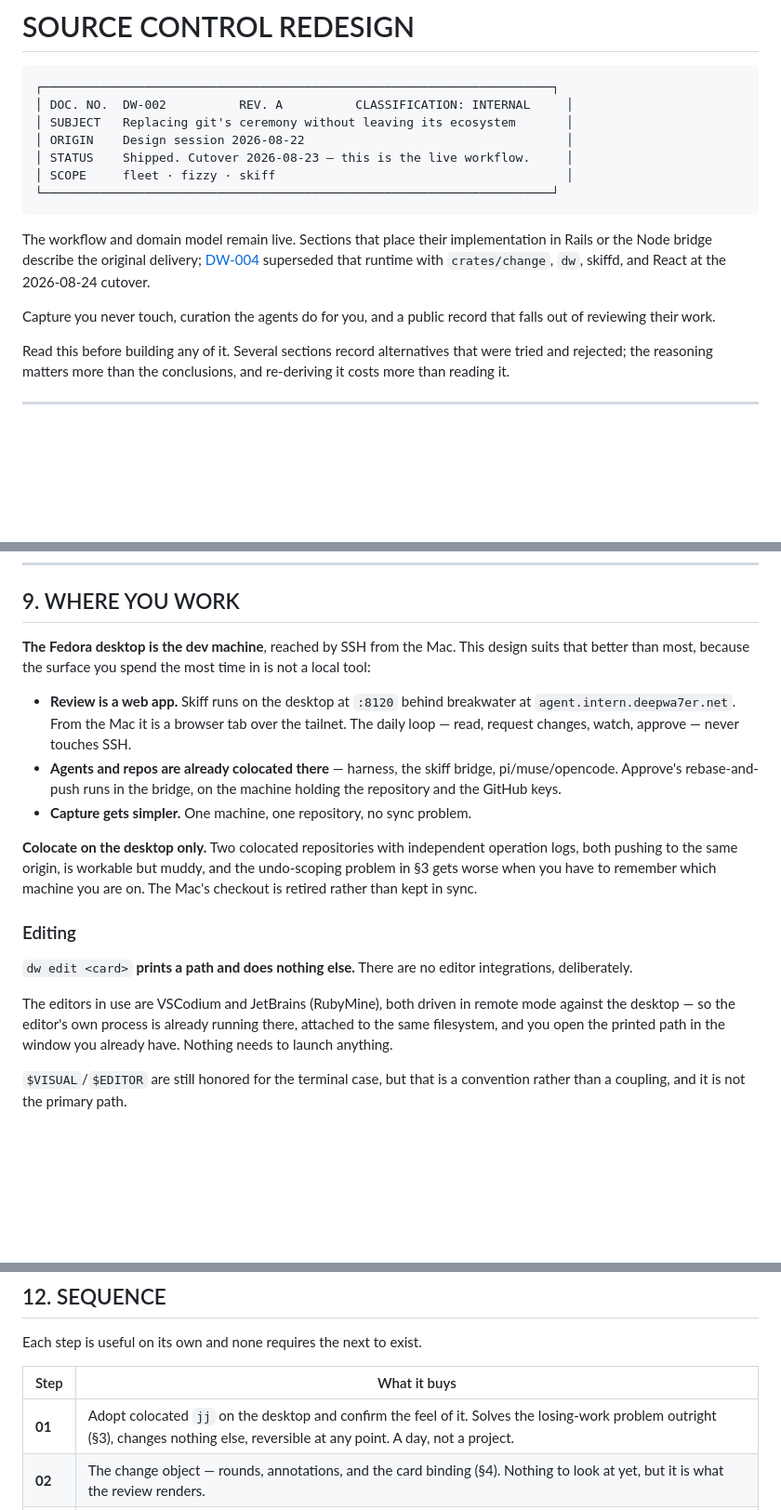
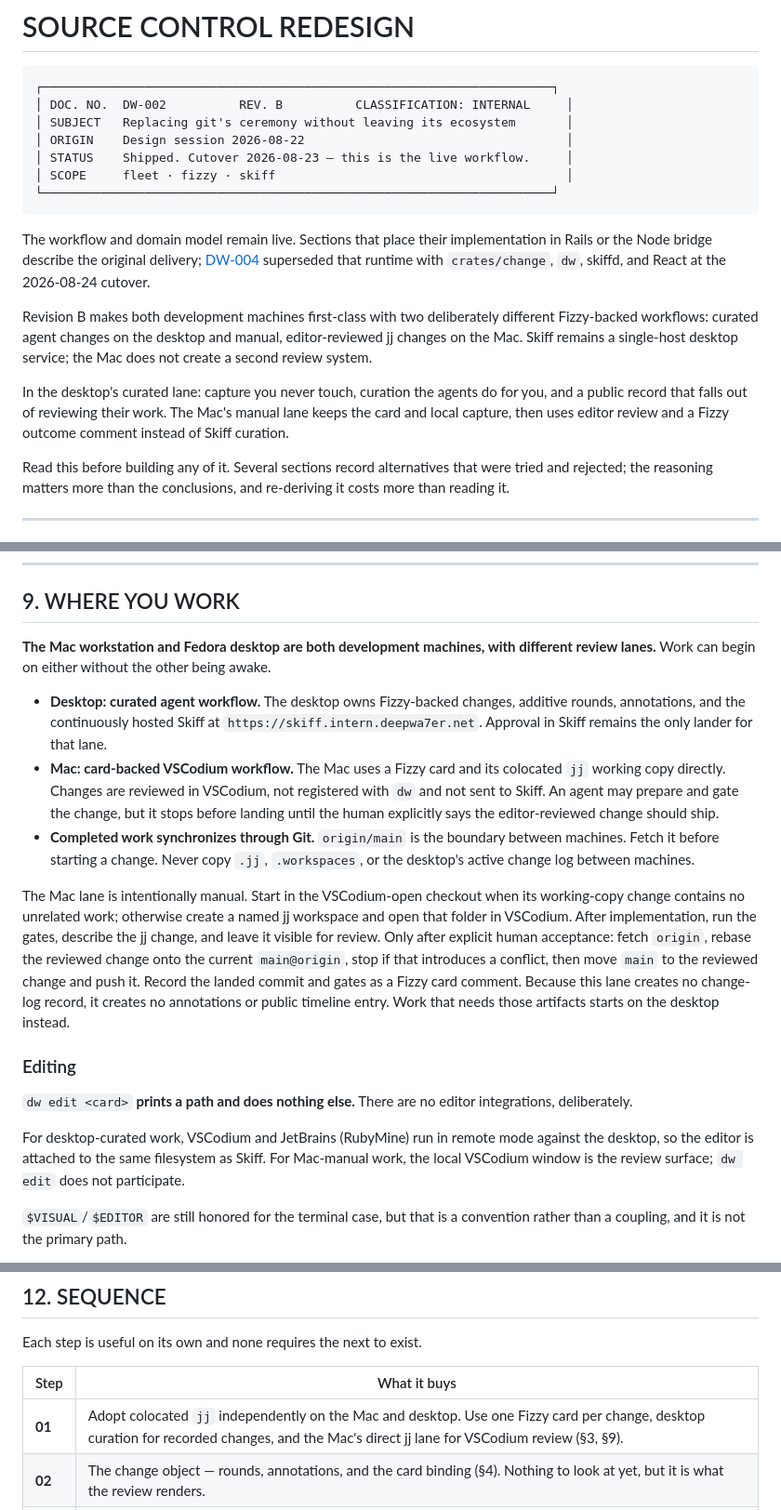
Before and after one commit to deepwa7er/fleet, a Markdown page: docs/source-control-redesign.md, 3 parts joined by grey strips. Shown at 93% size. Drawn GitHub-style; blank space fills up the shorter version.

Commit message:
#132 workflow: add a Fizzy-backed Mac jj lane

````diff
--- a/docs/source-control-redesign.md
+++ b/docs/source-control-redesign.md
@@ -2,7 +2,7 @@
 
 ```
 ┌──────────────────────────────────────────────────────────────────────┐
-│ DOC. NO.  DW-002          REV. A          CLASSIFICATION: INTERNAL     │
+│ DOC. NO.  DW-002          REV. B          CLASSIFICATION: INTERNAL     │
 │ SUBJECT   Replacing git's ceremony without leaving its ecosystem       │
 │ ORIGIN    Design session 2026-08-22                                    │
 │ STATUS    Shipped. Cutover 2026-08-23 — this is the live workflow.     │
@@ -15,8 +15,15 @@ implementation in Rails or the Node bridge describe the original delivery;
 [DW-004](skiff-architecture.md) superseded that runtime with `crates/change`,
 `dw`, skiffd, and React at the 2026-08-24 cutover.
 
-Capture you never touch, curation the agents do for you, and a public record
-that falls out of reviewing their work.
+Revision B makes both development machines first-class with two deliberately
+different Fizzy-backed workflows: curated agent changes on the desktop and
+manual, editor-reviewed jj changes on the Mac. Skiff remains a single-host
+desktop service; the Mac does not create a second review system.
+
+In the desktop's curated lane: capture you never touch, curation the agents do
+for you, and a public record that falls out of reviewing their work. The Mac's
+manual lane keeps the card and local capture, then uses editor review and a
+Fizzy outcome comment instead of Skiff curation.
 
 Read this before building any of it. Several sections record alternatives that
 were tried and rejected; the reasoning matters more than the conclusions, and
@@ -432,33 +439,43 @@ because it is a byproduct of reviewing.
 
 ## 9. WHERE YOU WORK
 
-**The Fedora desktop is the dev machine**, reached by SSH from the Mac. This
-design suits that better than most, because the surface you spend the most time
-in is not a local tool:
+**The Mac workstation and Fedora desktop are both development machines, with
+different review lanes.** Work can begin on either without the other being
+awake.
 
-- **Review is a web app.** Skiff runs on the desktop at `:8120` behind breakwater
-  at `agent.intern.deepwa7er.net`. From the Mac it is a browser tab over the
-  tailnet. The daily loop — read, request changes, watch, approve — never touches
-  SSH.
-- **Agents and repos are already colocated there** — harness, the skiff bridge,
-  pi/muse/opencode. Approve's rebase-and-push runs in the bridge, on the machine
-  holding the repository and the GitHub keys.
-- **Capture gets simpler.** One machine, one repository, no sync problem.
+- **Desktop: curated agent workflow.** The desktop owns Fizzy-backed changes,
+  additive rounds, annotations, and the continuously hosted Skiff at
+  `https://skiff.intern.deepwa7er.net`. Approval in Skiff remains the only
+  lander for that lane.
+- **Mac: card-backed VSCodium workflow.** The Mac uses a Fizzy card and its
+  colocated `jj` working copy directly. Changes are reviewed in VSCodium, not
+  registered with `dw` and not sent to Skiff. An agent may prepare and gate the
+  change, but it stops before landing until the human explicitly says the
+  editor-reviewed change should ship.
+- **Completed work synchronizes through Git.** `origin/main` is the boundary
+  between machines. Fetch it before starting a change. Never copy `.jj`,
+  `.workspaces`, or the desktop's active change log between machines.
 
-**Colocate on the desktop only.** Two colocated repositories with independent
-operation logs, both pushing to the same origin, is workable but muddy, and the
-undo-scoping problem in §3 gets worse when you have to remember which machine you
-are on. The Mac's checkout is retired rather than kept in sync.
+The Mac lane is intentionally manual. Start in the VSCodium-open checkout when
+its working-copy change contains no unrelated work; otherwise create a named jj
+workspace and open that folder in VSCodium. After implementation, run the gates,
+describe the jj change, and leave it visible for review. Only after explicit
+human acceptance: fetch `origin`, rebase the reviewed change onto the current
+`main@origin`, stop if that introduces a conflict, then move `main` to the
+reviewed change and push it. Record the landed commit and gates as a Fizzy card
+comment. Because this lane creates no change-log record, it creates no
+annotations or public timeline entry. Work that needs those artifacts starts on
+the desktop instead.
 
 ### Editing
 
 `dw edit <card>` **prints a path and does nothing else.** There are no editor
 integrations, deliberately.
 
-The editors in use are VSCodium and JetBrains (RubyMine), both driven in remote
-mode against the desktop — so the editor's own process is already running there,
-attached to the same filesystem, and you open the printed path in the window you
-already have. Nothing needs to launch anything.
+For desktop-curated work, VSCodium and JetBrains (RubyMine) run in remote mode
+against the desktop, so the editor is attached to the same filesystem as Skiff.
+For Mac-manual work, the local VSCodium window is the review surface; `dw edit`
+does not participate.
 
 `$VISUAL`/`$EDITOR` are still honored for the terminal case, but that is a
 convention rather than a coupling, and it is not the primary path.
@@ -530,7 +547,7 @@ Each step is useful on its own and none requires the next to exist.
 
 | Step | What it buys |
 |---|---|
-| **01** | Adopt colocated `jj` on the desktop and confirm the feel of it. Solves the losing-work problem outright (§3), changes nothing else, reversible at any point. A day, not a project. |
+| **01** | Adopt colocated `jj` independently on the Mac and desktop. Use one Fizzy card per change, desktop curation for recorded changes, and the Mac's direct jj lane for VSCodium review (§3, §9). |
 | **02** | The change object — rounds, annotations, and the card binding (§4). Nothing to look at yet, but it is what the review renders. |
 | **03** | The review in skiff (§6) — the bridge extension, the annotated diff, the three verbs, and approve. The daily experience, and the reason for the whole project. Its Fizzy prerequisite is done. |
 | **04** | The timeline. Mostly a rendering job once the layers above exist. |
````
Also changed, not shown: AGENTS.md (+12 -3 lines), 1 other file.
